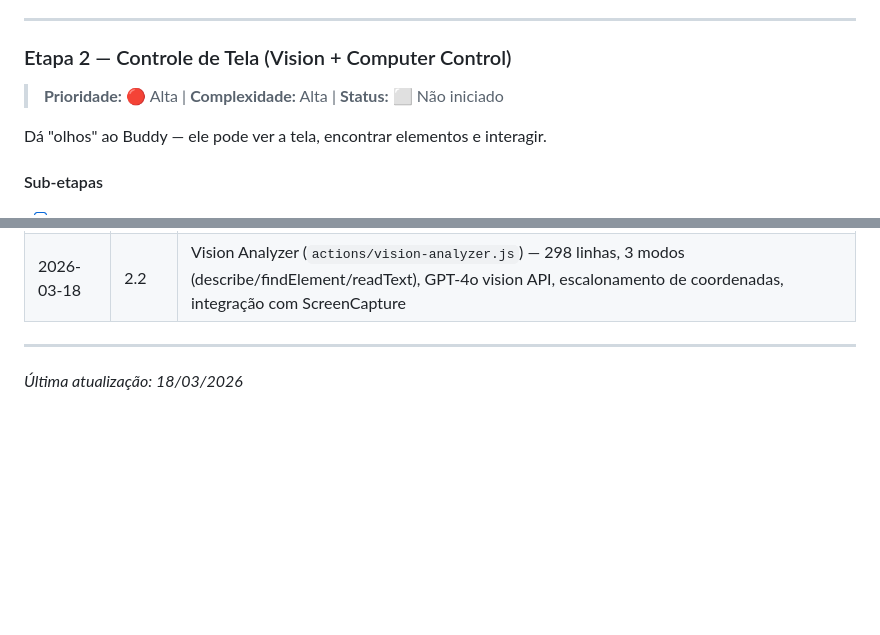
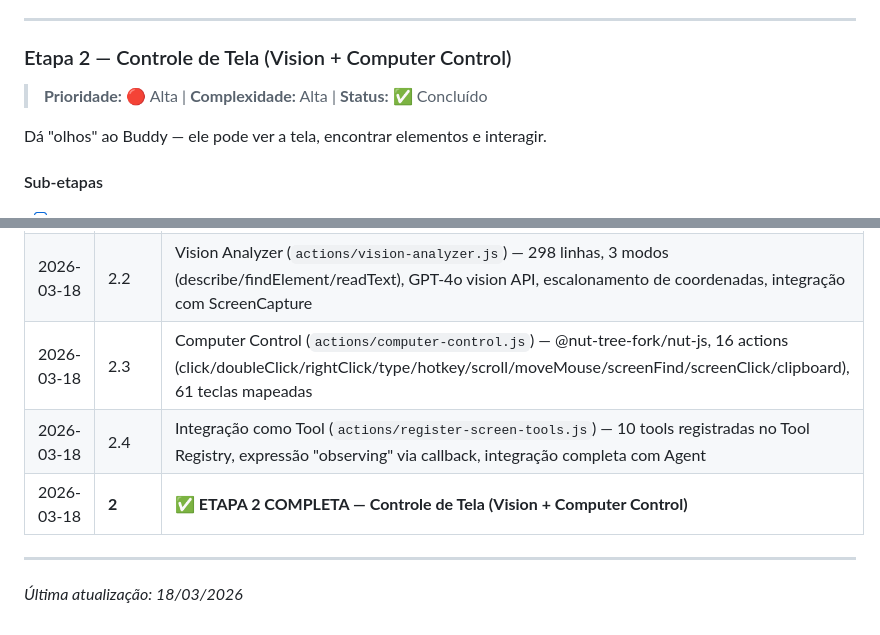
Before and after one commit to thescopc/buddy, a Markdown page: ROADMAP.md, 2 parts joined by grey strips. Drawn GitHub-style; blank space fills up the shorter version.

Commit message:
docs-etapa2-complete

```diff
--- a/ROADMAP.md
+++ b/ROADMAP.md
@@ -92,7 +92,7 @@ O coração da evolução. Transforma o Buddy de um loop simples em um agente qu
 ---
 
 ### Etapa 2 — Controle de Tela (Vision + Computer Control)
-> **Prioridade:** 🔴 Alta | **Complexidade:** Alta | **Status:** ⬜ Não iniciado
+> **Prioridade:** 🔴 Alta | **Complexidade:** Alta | **Status:** ✅ Concluído
 
 Dá "olhos" ao Buddy — ele pode ver a tela, encontrar elementos e interagir.
 
@@ -328,6 +328,9 @@ A Etapa 1 é pré-requisito para quase tudo — o Tool Registry e o Planner/Exec
 | 2026-03-18 | **1** | **✅ ETAPA 1 COMPLETA — Sistema de Agente Inteligente (Planner/Executor)** |
 | 2026-03-18 | 2.1 | Screen Capture (`actions/screen-capture.js`) — screenshot-desktop + sharp, captura 640x360 JPEG ~15KB em <400ms, multi-display, processamento webcam, auto-reduce quality |
 | 2026-03-18 | 2.2 | Vision Analyzer (`actions/vision-analyzer.js`) — 298 linhas, 3 modos (describe/findElement/readText), GPT-4o vision API, escalonamento de coordenadas, integração com ScreenCapture |
+| 2026-03-18 | 2.3 | Computer Control (`actions/computer-control.js`) — @nut-tree-fork/nut-js, 16 actions (click/doubleClick/rightClick/type/hotkey/scroll/moveMouse/screenFind/screenClick/clipboard), 61 teclas mapeadas |
+| 2026-03-18 | 2.4 | Integração como Tool (`actions/register-screen-tools.js`) — 10 tools registradas no Tool Registry, expressão "observing" via callback, integração completa com Agent |
+| 2026-03-18 | **2** | **✅ ETAPA 2 COMPLETA — Controle de Tela (Vision + Computer Control)** |
 
 ---
 
```
Also changed, not shown: other parts of ROADMAP.md (+2 -2 lines).
